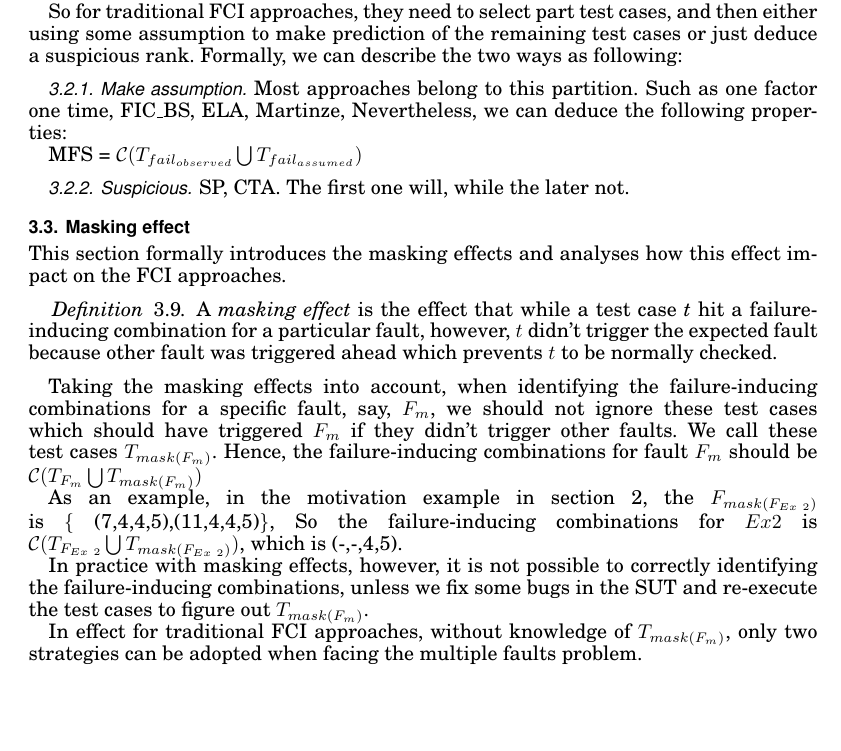
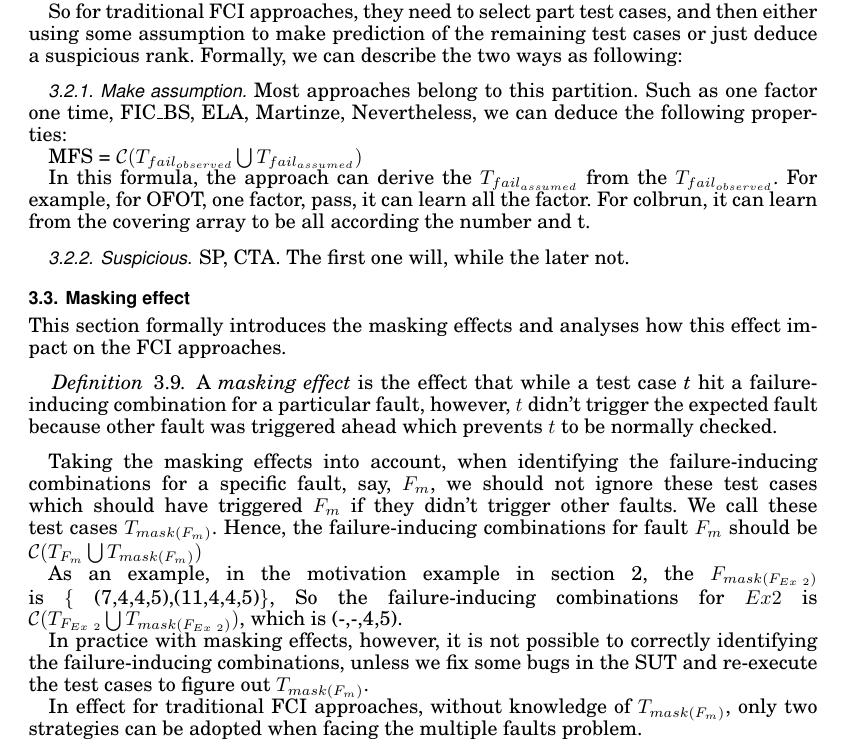
Before and after one commit to niuxintao/tosem-mfs-multiple, a LaTeX paper (v2-acmsmall-sample.tex): part of page 8 of 22, cut so that both start at the same text, the shorter picture padded with empty space. Compiled offline with pdfLaTeX.

Commit message:
4.7.0.26

```diff
--- a/v2-acmsmall-sample.tex
+++ b/v2-acmsmall-sample.tex
@@ -405,6 +405,10 @@ So for traditional FCI approaches, they need to select part test cases, and then
 Most approaches belong to this partition. Such as one factor one time, FIC\_BS, ELA, Martinze, Nevertheless, we can deduce the following properties:
 
 MFS = $\mathcal{C}(T_{fail_{observed}} \bigcup T_{fail_{assumed}})$
+
+In this formula, the approach can derive the $T_{fail_{assumed}}$ from the $T_{fail_{observed}}$. For example,  for OFOT, one factor, pass, it can learn all the factor. For colbrun, it can learn from the covering array to be all according the number and t.
+
+
 \subsubsection{Suspicious}
 SP, CTA. The first one will, while the later not.
 
```
